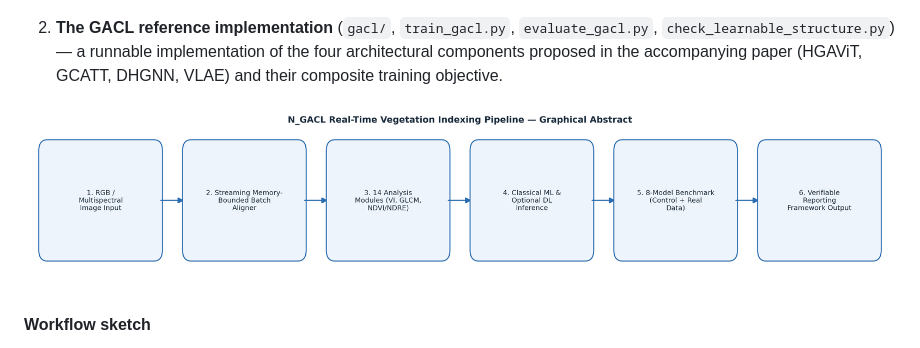
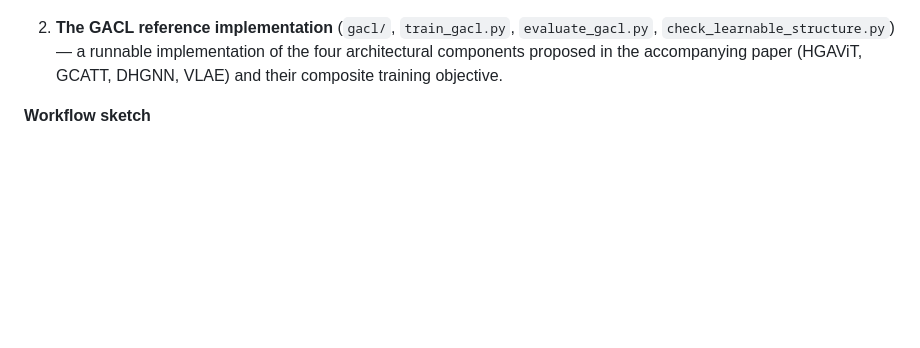
Before and after one commit to halilunaziru73-creator/Real-Time-RGB-Proxy-Vegetation-Indexing-and-Texture-Analysis-for-UAV-and-Handheld-Crop-Imagery, a Markdown page: README.md, the part around the change. Drawn GitHub-style; blank space fills up the shorter version.

Commit message:
Remove graphical abstract image, keep workflow sketch

```diff
--- a/README.md
+++ b/README.md
@@ -19,8 +19,6 @@ two complementary components:
    of the four architectural components proposed in the accompanying paper
    (HGAViT, GCATT, DHGNN, VLAE) and their composite training objective.
 
-
-![Graphical Abstract](graphical_abstract.png)
 
 **Workflow sketch**
 
```
